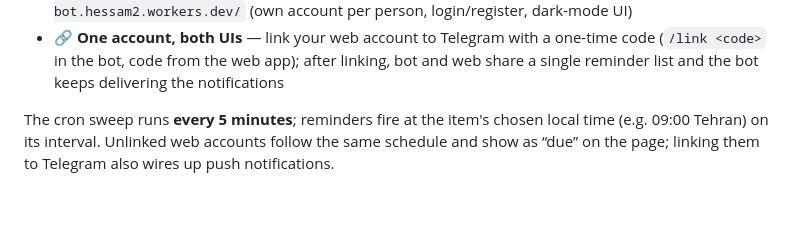
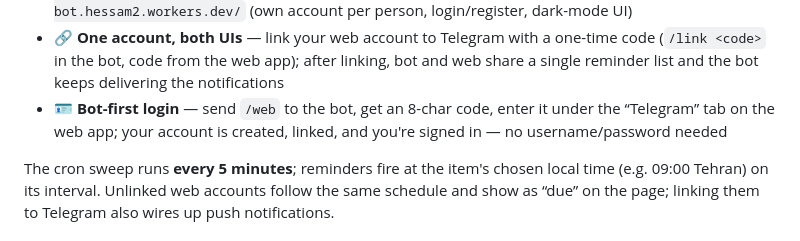
Before and after one commit to hessam-kk/ReminderBot, a Markdown page: README.md, the part around the change. Rendered like a GitHub page; blank space fills up the shorter version.

Commit message:
document bot-first login

```diff
--- a/README.md
+++ b/README.md
@@ -19,6 +19,7 @@ you on schedule — with inline buttons for everything.
 - 👥 **Multi-user** — anyone who starts the bot gets their own private list
 - 🌐 **Web app** — the same reminders, managed from the browser at `https://reminder-bot.hessam2.workers.dev/` (own account per person, login/register, dark-mode UI)
 - 🔗 **One account, both UIs** — link your web account to Telegram with a one-time code (`/link <code>` in the bot, code from the web app); after linking, bot and web share a single reminder list and the bot keeps delivering the notifications
+- 🪪 **Bot-first login** — send `/web` to the bot, get an 8-char code, enter it under the “Telegram” tab on the web app; your account is created, linked, and you're signed in — no username/password needed
 
 The cron sweep runs **every 5 minutes**; reminders fire at the item's chosen
 local time (e.g. 09:00 Tehran) on its interval. Unlinked web accounts follow
```
